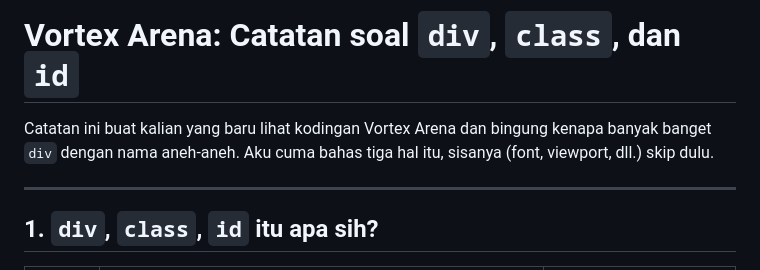
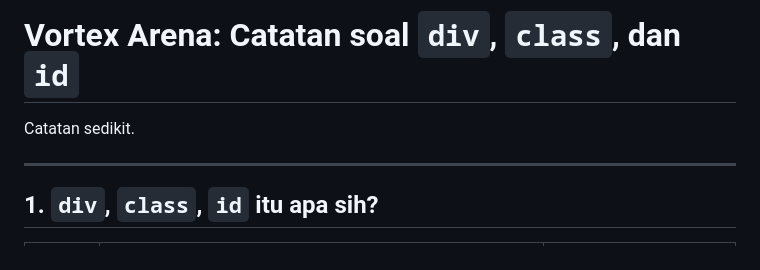
Before and after one commit to Mystic-972/vortex-arena-landing, a Markdown page: README.md, the part around the change. Rendered like a GitHub page.

Commit message:
Update README with brief note and remove intro
Removed introductory explanation and added a brief note.

```diff
--- a/README.md
+++ b/README.md
@@ -1,6 +1,5 @@
 # Vortex Arena: Catatan soal `div`, `class`, dan `id`
-
-Catatan ini buat kalian yang baru lihat kodingan Vortex Arena dan bingung kenapa banyak banget `div` dengan nama aneh-aneh. Aku cuma bahas tiga hal itu, sisanya (font, viewport, dll.) skip dulu.
+Catatan sedikit.
 
 ---
 
```
